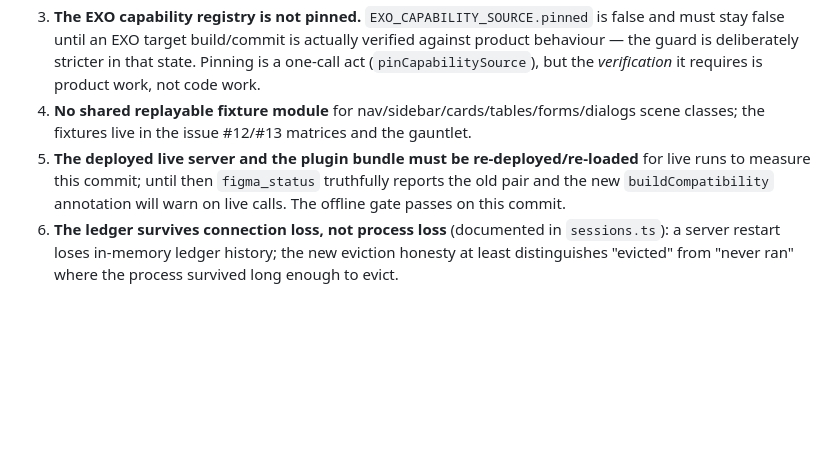
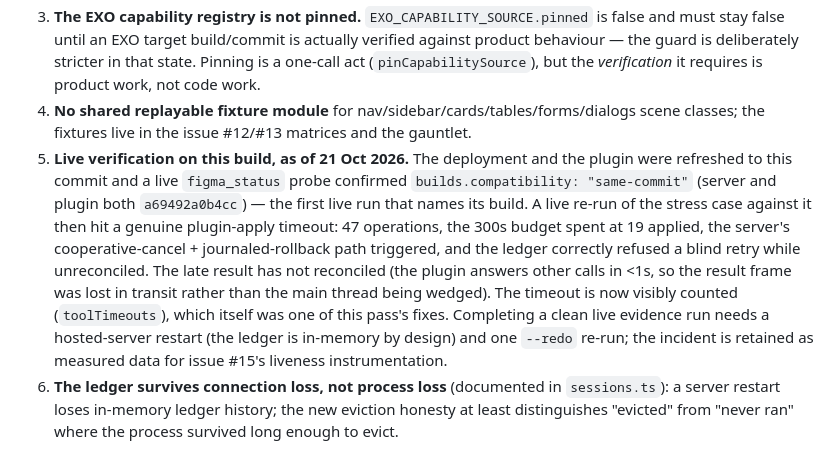
Before and after one commit to manish9701/FigDes, a Markdown page: docs/issue-20-report.md, the part around the change. Drawn GitHub-style; blank space fills up the shorter version.

Commit message:
Record the a69492a live same-commit verification and the stress-case timeout incident

```diff
--- a/docs/issue-20-report.md
+++ b/docs/issue-20-report.md
@@ -152,7 +152,7 @@ Stated rather than hidden:
 2. **Component reuse on the `design_runtime` path is still advisory.** `resolveComponents`/`component-intelligence` are wired into the plan and screen-compiler paths only; the IR has no `instanceOf` content kind, so a semantic program cannot yet *become* component instances server-side. The hex→variable binding (this pass) closes the token half; the component-instance half needs the IR extension.
 3. **The EXO capability registry is not pinned.** `EXO_CAPABILITY_SOURCE.pinned` is false and must stay false until an EXO target build/commit is actually verified against product behaviour — the guard is deliberately stricter in that state. Pinning is a one-call act (`pinCapabilitySource`), but the *verification* it requires is product work, not code work.
 4. **No shared replayable fixture module** for nav/sidebar/cards/tables/forms/dialogs scene classes; the fixtures live in the issue #12/#13 matrices and the gauntlet.
-5. **The deployed live server and the plugin bundle must be re-deployed/re-loaded** for live runs to measure this commit; until then `figma_status` truthfully reports the old pair and the new `buildCompatibility` annotation will warn on live calls. The offline gate passes on this commit.
+5. **Live verification on this build, as of 21 Oct 2026.** The deployment and the plugin were refreshed to this commit and a live `figma_status` probe confirmed `builds.compatibility: "same-commit"` (server and plugin both `a69492a0b4cc`) — the first live run that names its build. A live re-run of the stress case against it then hit a genuine plugin-apply timeout: 47 operations, the 300s budget spent at 19 applied, the server's cooperative-cancel + journaled-rollback path triggered, and the ledger correctly refused a blind retry while unreconciled. The late result has not reconciled (the plugin answers other calls in <1s, so the result frame was lost in transit rather than the main thread being wedged). The timeout is now visibly counted (`toolTimeouts`), which itself was one of this pass's fixes. Completing a clean live evidence run needs a hosted-server restart (the ledger is in-memory by design) and one `--redo` re-run; the incident is retained as measured data for issue #15's liveness instrumentation.
 6. **The ledger survives connection loss, not process loss** (documented in `sessions.ts`): a server restart loses in-memory ledger history; the new eviction honesty at least distinguishes "evicted" from "never ran" where the process survived long enough to evict.
 
 ## Verdict
```
